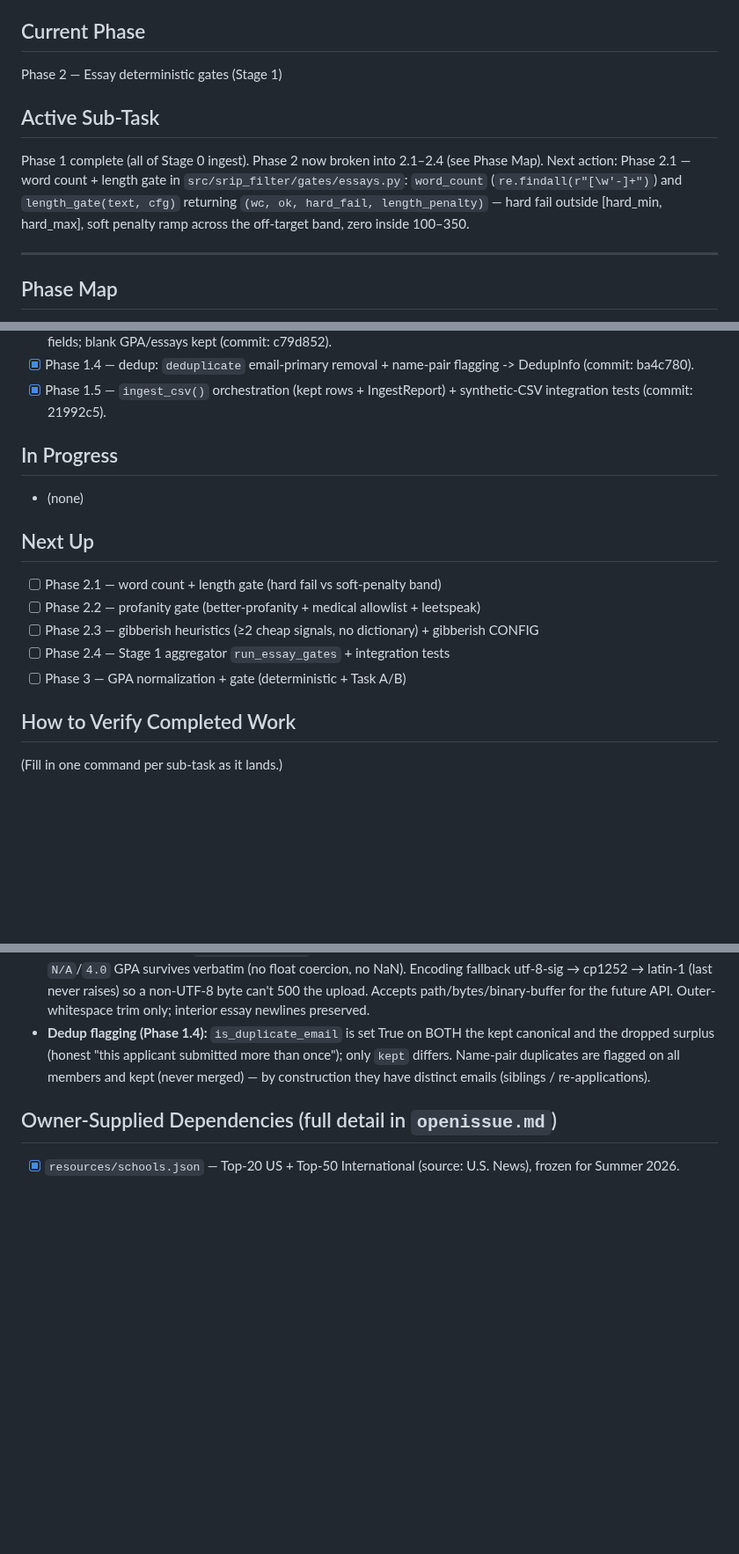
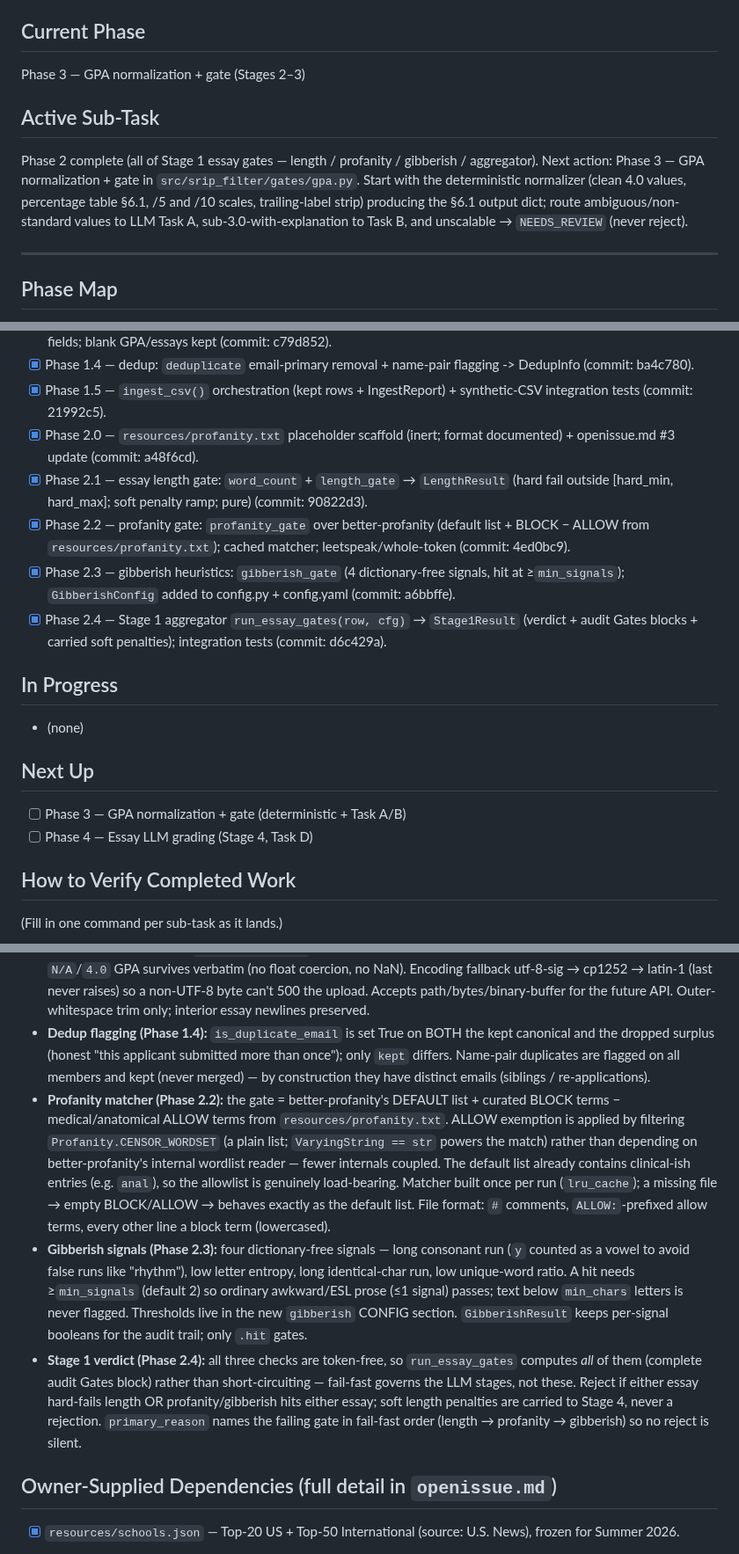
Before and after one commit to dominicgodfrey/srip-application-screen, a Markdown page: PLAN.md, 3 parts joined by grey strips. Shown at 88% size. GitHub-like rendering; blank space fills up the shorter version.

Commit message:
[plan] update after Phase 2 complete (Stage 1 essay gates 2.1-2.4)
Move Phase 2.0-2.4 to Completed with SHAs; advance Current Phase to Phase 3
(GPA normalization + gate); record decisions for the profanity matcher
(default + BLOCK - ALLOW via CENSOR_WORDSET filter), gibberish signals
(>=2 ESL-safe, y-as-vowel), and the Stage 1 verdict/precedence.

```diff
--- a/PLAN.md
+++ b/PLAN.md
@@ -4,14 +4,14 @@ Session-to-session memory. See `CLAUDE.md` for how to build, `SRIP_Application_F
 for what to build.
 
 ## Current Phase
-Phase 2 — Essay deterministic gates (Stage 1)
+Phase 3 — GPA normalization + gate (Stages 2–3)
 
 ## Active Sub-Task
-Phase 1 complete (all of Stage 0 ingest). Phase 2 now broken into 2.1–2.4 (see Phase Map).
-Next action: Phase 2.1 — word count + length gate in `src/srip_filter/gates/essays.py`:
-`word_count` (`re.findall(r"[\w'-]+")`) and `length_gate(text, cfg)` returning
-`(wc, ok, hard_fail, length_penalty)` — hard fail outside [hard_min, hard_max], soft penalty
-ramp across the off-target band, zero inside 100–350.
+Phase 2 complete (all of Stage 1 essay gates — length / profanity / gibberish / aggregator).
+Next action: Phase 3 — GPA normalization + gate in `src/srip_filter/gates/gpa.py`. Start with
+the deterministic normalizer (clean 4.0 values, percentage table §6.1, /5 and /10 scales,
+trailing-label strip) producing the §6.1 output dict; route ambiguous/non-standard values to
+LLM Task A, sub-3.0-with-explanation to Task B, and unscalable → `NEEDS_REVIEW` (never reject).
 
 ---
 
@@ -99,16 +99,23 @@ with the API. Build in order — fail-fast ordering means later stages depend on
       (commit: ba4c780).
 - [x] Phase 1.5 — `ingest_csv()` orchestration (kept rows + IngestReport) + synthetic-CSV
       integration tests (commit: 21992c5).
+- [x] Phase 2.0 — `resources/profanity.txt` placeholder scaffold (inert; format documented) +
+      openissue.md #3 update (commit: a48f6cd).
+- [x] Phase 2.1 — essay length gate: `word_count` + `length_gate` → `LengthResult`
+      (hard fail outside [hard_min, hard_max]; soft penalty ramp; pure) (commit: 90822d3).
+- [x] Phase 2.2 — profanity gate: `profanity_gate` over better-profanity (default list + BLOCK
+      − ALLOW from `resources/profanity.txt`); cached matcher; leetspeak/whole-token (commit: 4ed0bc9).
+- [x] Phase 2.3 — gibberish heuristics: `gibberish_gate` (4 dictionary-free signals, hit at
+      ≥`min_signals`); `GibberishConfig` added to config.py + config.yaml (commit: a6bbffe).
+- [x] Phase 2.4 — Stage 1 aggregator `run_essay_gates(row, cfg)` → `Stage1Result` (verdict +
+      audit Gates blocks + carried soft penalties); integration tests (commit: d6c429a).
 
 ## In Progress
 - (none)
 
 ## Next Up
-- [ ] Phase 2.1 — word count + length gate (hard fail vs soft-penalty band)
-- [ ] Phase 2.2 — profanity gate (better-profanity + medical allowlist + leetspeak)
-- [ ] Phase 2.3 — gibberish heuristics (≥2 cheap signals, no dictionary) + gibberish CONFIG
-- [ ] Phase 2.4 — Stage 1 aggregator `run_essay_gates` + integration tests
 - [ ] Phase 3 — GPA normalization + gate (deterministic + Task A/B)
+- [ ] Phase 4 — Essay LLM grading (Stage 4, Task D)
 
 ## How to Verify Completed Work
 (Fill in one command per sub-task as it lands.)
@@ -178,6 +185,25 @@ Structural facts only — never real applicant content.
   and the dropped surplus (honest "this applicant submitted more than once"); only `kept`
   differs. Name-pair duplicates are flagged on all members and kept (never merged) — by
   construction they have distinct emails (siblings / re-applications).
+- **Profanity matcher (Phase 2.2):** the gate = better-profanity's DEFAULT list + curated BLOCK
+  terms − medical/anatomical ALLOW terms from `resources/profanity.txt`. ALLOW exemption is
+  applied by filtering `Profanity.CENSOR_WORDSET` (a plain list; `VaryingString == str` powers
+  the match) rather than depending on better-profanity's internal wordlist reader — fewer
+  internals coupled. The default list already contains clinical-ish entries (e.g. `anal`), so
+  the allowlist is genuinely load-bearing. Matcher built once per run (`lru_cache`); a missing
+  file → empty BLOCK/ALLOW → behaves exactly as the default list. File format: `#` comments,
+  `ALLOW:`-prefixed allow terms, every other line a block term (lowercased).
+- **Gibberish signals (Phase 2.3):** four dictionary-free signals — long consonant run (`y`
+  counted as a vowel to avoid false runs like "rhythm"), low letter entropy, long identical-char
+  run, low unique-word ratio. A hit needs ≥`min_signals` (default 2) so ordinary awkward/ESL
+  prose (≤1 signal) passes; text below `min_chars` letters is never flagged. Thresholds live in
+  the new `gibberish` CONFIG section. `GibberishResult` keeps per-signal booleans for the audit
+  trail; only `.hit` gates.
+- **Stage 1 verdict (Phase 2.4):** all three checks are token-free, so `run_essay_gates` computes
+  *all* of them (complete audit Gates block) rather than short-circuiting — fail-fast governs the
+  LLM stages, not these. Reject if either essay hard-fails length OR profanity/gibberish hits
+  either essay; soft length penalties are carried to Stage 4, never a rejection. `primary_reason`
+  names the failing gate in fail-fast order (length → profanity → gibberish) so no reject is silent.
 
 ## Owner-Supplied Dependencies (full detail in `openissue.md`)
 - [x] `resources/schools.json` — Top-20 US + Top-50 International (source: U.S. News), frozen for Summer 2026.
```
